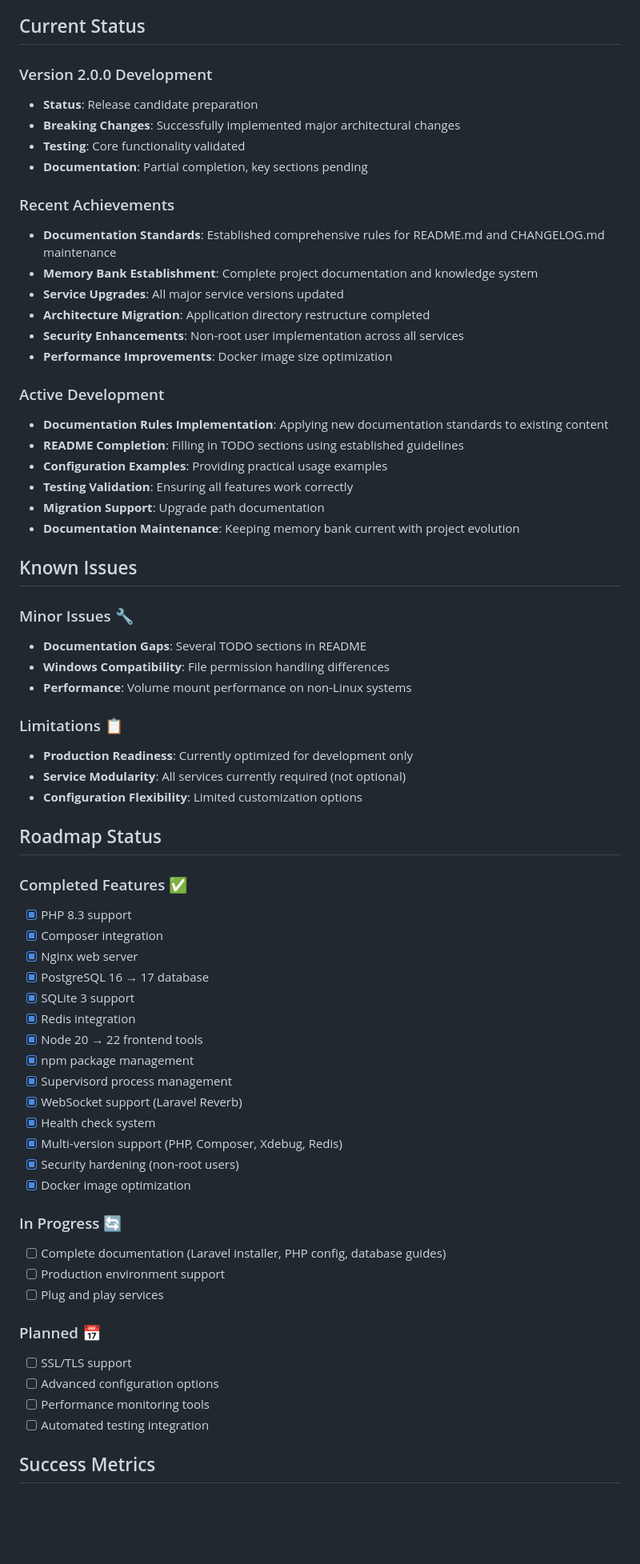
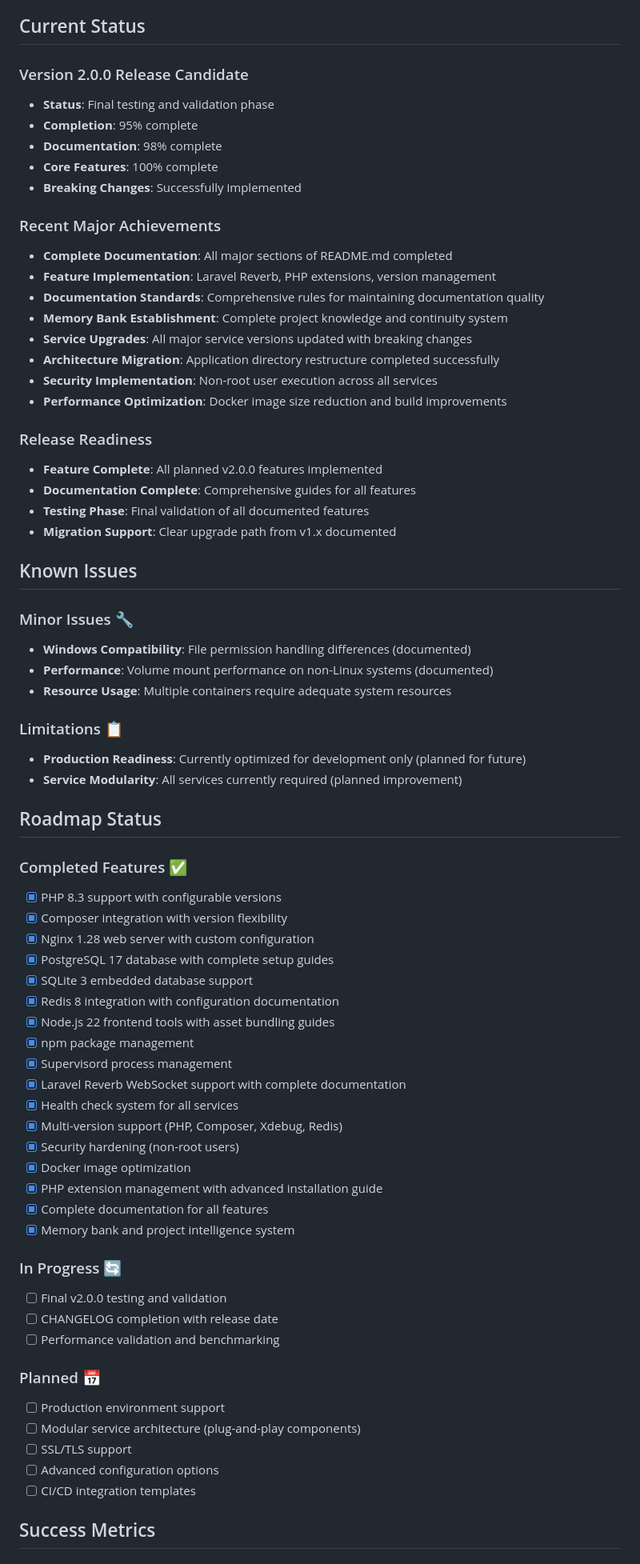
Before and after one commit to rodrigofontesdev/phpish, a Markdown page: memory-bank/progress.md, the part around one of its changes. Shown at 80% size. GitHub-like rendering; blank space fills up the shorter version.

Commit message:
docs: update progress from memory bank

```diff
--- a/memory-bank/progress.md
+++ b/memory-bank/progress.md
@@ -68,68 +73,72 @@
 
 ## Current Status
 
-### Version 2.0.0 Development
-- **Status**: Release candidate preparation
-- **Breaking Changes**: Successfully implemented major architectural changes
-- **Testing**: Core functionality validated
-- **Documentation**: Partial completion, key sections pending
+### Version 2.0.0 Release Candidate
+- **Status**: Final testing and validation phase
+- **Completion**: 95% complete
+- **Documentation**: 98% complete
+- **Core Features**: 100% complete
+- **Breaking Changes**: Successfully implemented
 
-### Recent Achievements
-- **Documentation Standards**: Established comprehensive rules for README.md and CHANGELOG.md maintenance
-- **Memory Bank Establishment**: Complete project documentation and knowledge system
-- **Service Upgrades**: All major service versions updated
-- **Architecture Migration**: Application directory restructure completed
-- **Security Enhancements**: Non-root user implementation across all services
-- **Performance Improvements**: Docker image size optimization
+### Recent Major Achievements
+- **Complete Documentation**: All major sections of README.md completed
+- **Feature Implementation**: Laravel Reverb, PHP extensions, version management
+- **Documentation Standards**: Comprehensive rules for maintaining documentation quality
+- **Memory Bank Establishment**: Complete project knowledge and continuity system
+- **Service Upgrades**: All major service versions updated with breaking changes
+- **Architecture Migration**: Application directory restructure completed successfully
+- **Security Implementation**: Non-root user execution across all services
+- **Performance Optimization**: Docker image size reduction and build improvements
 
-### Active Development
-- **Documentation Rules Implementation**: Applying new documentation standards to existing content
-- **README Completion**: Filling in TODO sections using established guidelines
-- **Configuration Examples**: Providing practical usage examples
-- **Testing Validation**: Ensuring all features work correctly
-- **Migration Support**: Upgrade path documentation
-- **Documentation Maintenance**: Keeping memory bank current with project evolution
+### Release Readiness
+- **Feature Complete**: All planned v2.0.0 features implemented
+- **Documentation Complete**: Comprehensive guides for all features
+- **Testing Phase**: Final validation of all documented features
+- **Migration Support**: Clear upgrade path from v1.x documented
 
 ## Known Issues
 
 ### Minor Issues 🔧
-- **Documentation Gaps**: Several TODO sections in README
-- **Windows Compatibility**: File permission handling differences
-- **Performance**: Volume mount performance on non-Linux systems
+- **Windows Compatibility**: File permission handling differences (documented)
+- **Performance**: Volume mount performance on non-Linux systems (documented)
+- **Resource Usage**: Multiple containers require adequate system resources
 
 ### Limitations 📋
-- **Production Readiness**: Currently optimized for development only
-- **Service Modularity**: All services currently required (not optional)
-- **Configuration Flexibility**: Limited customization options
+- **Production Readiness**: Currently optimized for development only (planned for future)
+- **Service Modularity**: All services currently required (planned improvement)
 
 ## Roadmap Status
 
 ### Completed Features ✅
-- [x] PHP 8.3 support
-- [x] Composer integration
-- [x] Nginx web server
-- [x] PostgreSQL 16 → 17 database
-- [x] SQLite 3 support
-- [x] Redis integration
-- [x] Node 20 → 22 frontend tools
+- [x] PHP 8.3 support with configurable versions
+- [x] Composer integration with version flexibility
+- [x] Nginx 1.28 web server with custom configuration
+- [x] PostgreSQL 17 database with complete setup guides
+- [x] SQLite 3 embedded database support
+- [x] Redis 8 integration with configuration documentation
+- [x] Node.js 22 frontend tools with asset bundling guides
 - [x] npm package management
 - [x] Supervisord process management
-- [x] WebSocket support (Laravel Reverb)
-- [x] Health check system
+- [x] Laravel Reverb WebSocket support with complete documentation
+- [x] Health check system for all services
 - [x] Multi-version support (PHP, Composer, Xdebug, Redis)
 - [x] Security hardening (non-root users)
 - [x] Docker image optimization
+- [x] PHP extension management with advanced installation guide
+- [x] Complete documentation for all features
+- [x] Memory bank and project intelligence system
 
 ### In Progress 🔄
-- [ ] Complete documentation (Laravel installer, PHP config, database guides)
-- [ ] Production environment support
-- [ ] Plug and play services
+- [ ] Final v2.0.0 testing and validation
+- [ ] CHANGELOG completion with release date
+- [ ] Performance validation and benchmarking
 
 ### Planned 📅
+- [ ] Production environment support
+- [ ] Modular service architecture (plug-and-play components)
 - [ ] SSL/TLS support
 - [ ] Advanced configuration options
-- [ ] Performance monitoring tools
-- [ ] Automated testing integration
+- [ ] CI/CD integration templates
 
 ## Success Metrics
 
```
Also changed, not shown: other parts of memory-bank/progress.md (+34 -22 lines).
